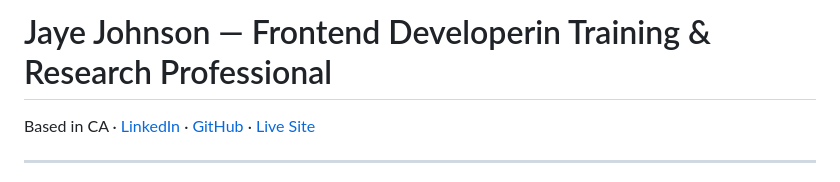
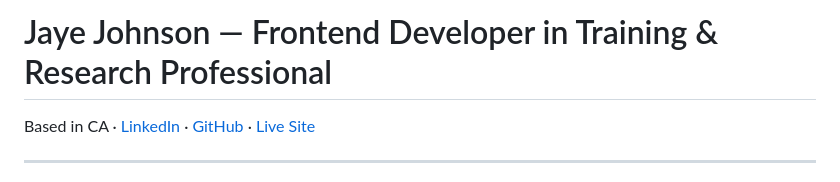
Before and after one commit to JayeVAJohnson/jayevajohnson.github.io, a Markdown page: README.md, the part around the change. Rendered like a GitHub page.

Commit message:
Fix typo in title of README.md

```diff
--- a/README.md
+++ b/README.md
@@ -1,4 +1,4 @@
-# Jaye Johnson — Frontend Developerin Training & Research Professional
+# Jaye Johnson — Frontend Developer in Training & Research Professional
 
 Based in CA · [LinkedIn](https://www.linkedin.com/in/jayevajohnson) · [GitHub](https://github.com/JayeVAJohnson) · [Live Site](https://jayevajohnson.github.io/Portfolio)
 
```
